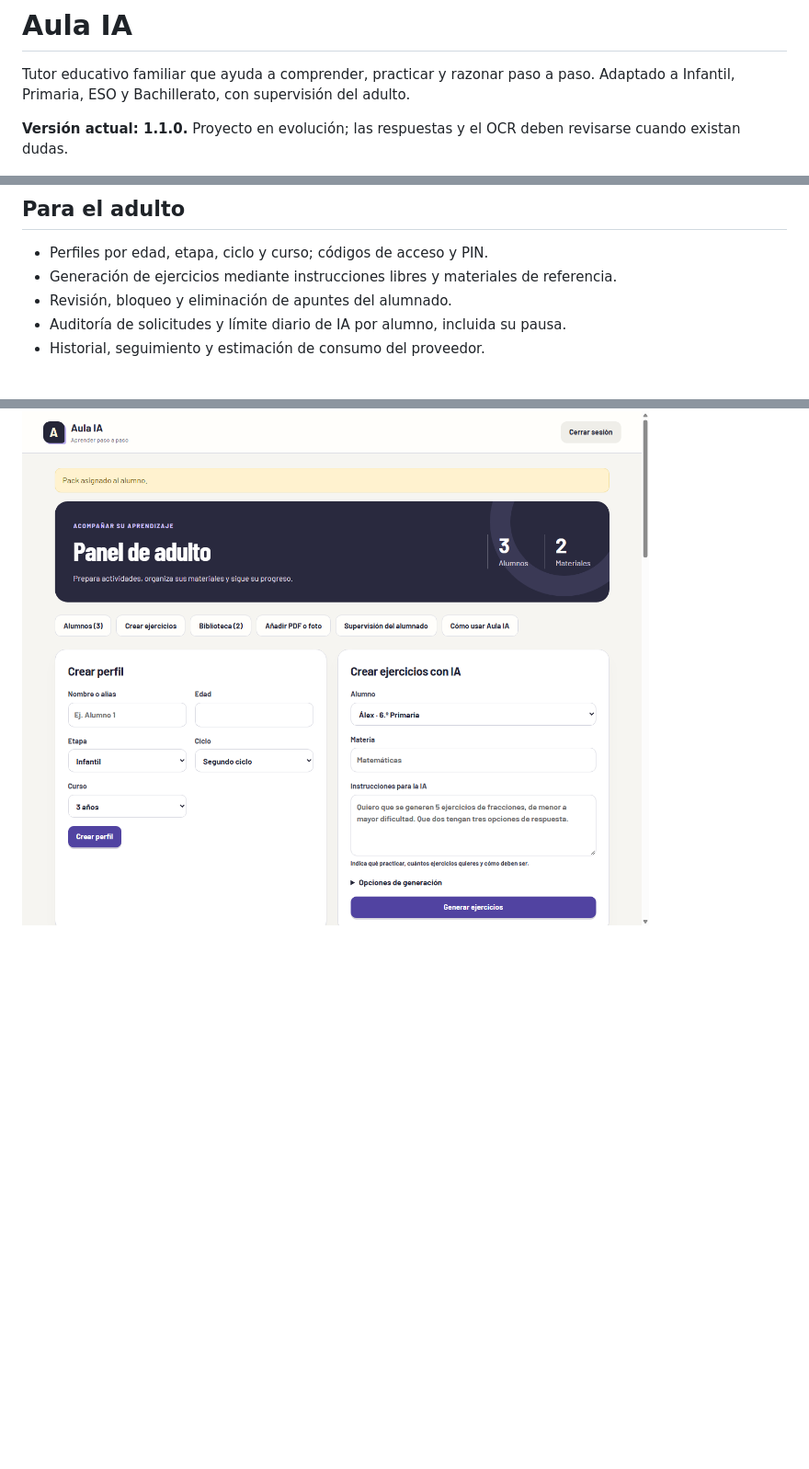
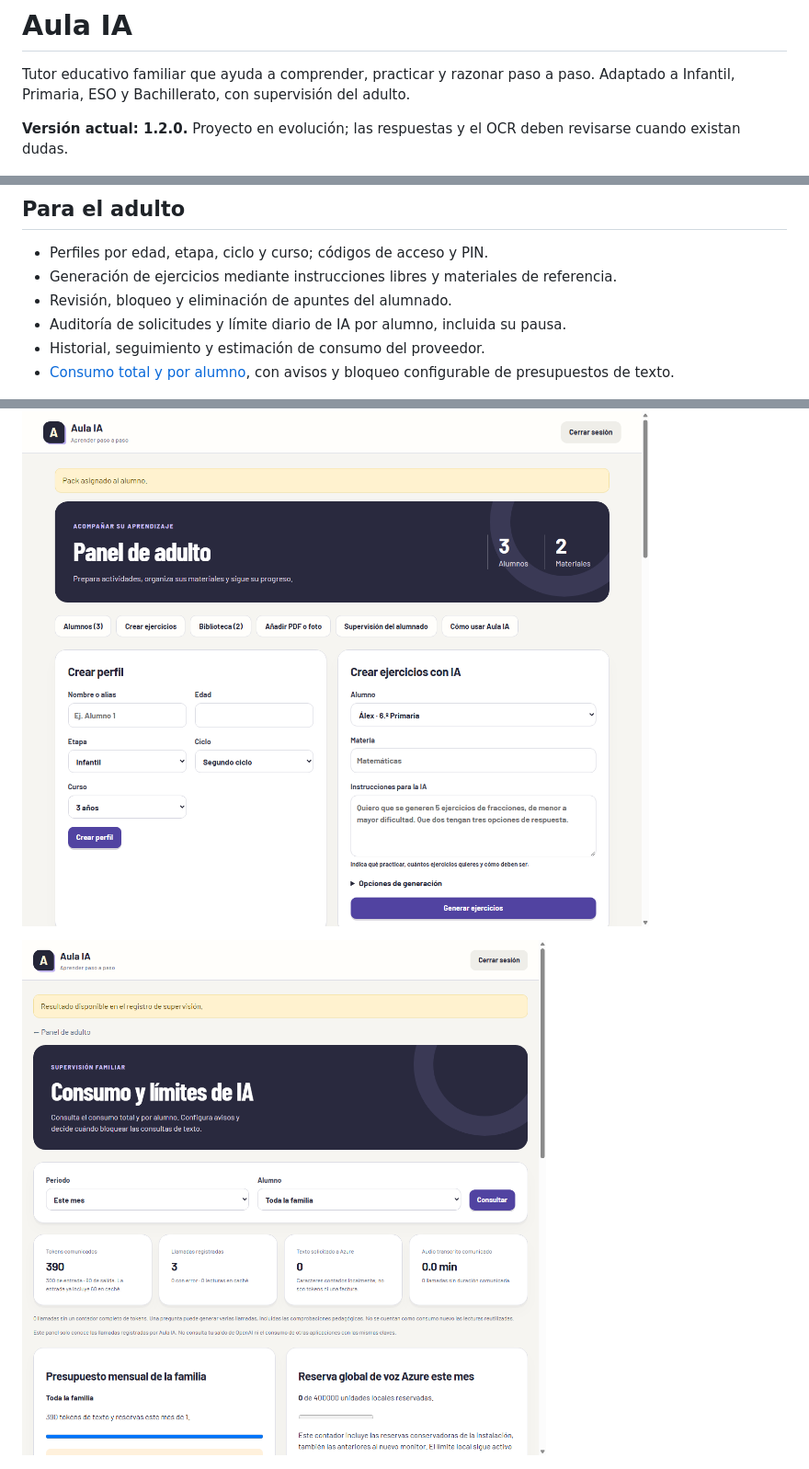
Before and after one commit to alvarodgarcia/aula-ia, a Markdown page: README.md, 3 parts joined by grey strips. Shown at 92% size. Rendered like a GitHub page; pictures changed too: docs/screenshots/consumo-adulto.png (added); blank space fills up the shorter version.

Commit message:
Aula IA v1.2.0: consumo por alumno y presupuestos configurables

```diff
--- a/README.md
+++ b/README.md
@@ -2,7 +2,7 @@
 
 Tutor educativo familiar que ayuda a comprender, practicar y razonar paso a paso. Adaptado a Infantil, Primaria, ESO y Bachillerato, con supervisión del adulto.
 
-**Versión actual: 1.1.0.** Proyecto en evolución; las respuestas y el OCR deben revisarse cuando existan dudas.
+**Versión actual: 1.2.0.** Proyecto en evolución; las respuestas y el OCR deben revisarse cuando existan dudas.
 
 ![Acceso a Aula IA](docs/screenshots/acceso.png)
 
@@ -27,8 +27,11 @@ El tutor actúa como apoyo: explica dudas, enseña métodos y propone práctica.
 - Revisión, bloqueo y eliminación de apuntes del alumnado.
 - Auditoría de solicitudes y límite diario de IA por alumno, incluida su pausa.
 - Historial, seguimiento y estimación de consumo del proveedor.
+- [Consumo total y por alumno](docs/CONSUMO_Y_LIMITES.md), con avisos y bloqueo configurable de presupuestos de texto.
 
 ![Panel de adulto con datos ficticios](docs/screenshots/panel-adulto.png)
+
+![Consumo y presupuestos con datos ficticios](docs/screenshots/consumo-adulto.png)
 
 <img src="docs/screenshots/tutor-movil.png" alt="Tutor en móvil, con un perfil ficticio" width="320">
 
```
Also changed, not shown: CHANGELOG.md (+8 -0 lines), docs/CONSUMO_Y_LIMITES.md (added, +66 -0 lines), docs/screenshots/consumo-movil.png (added), 15 other files.
